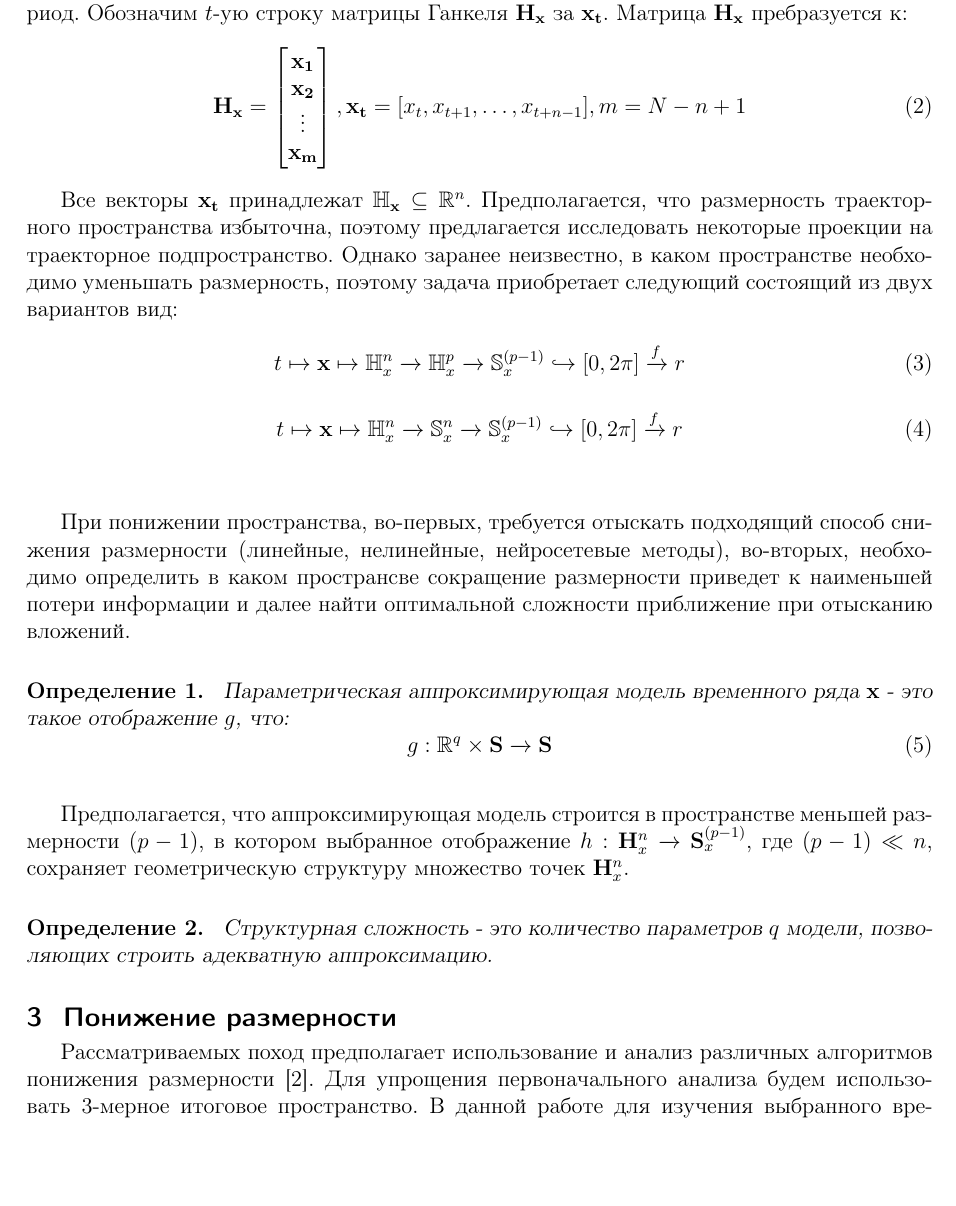
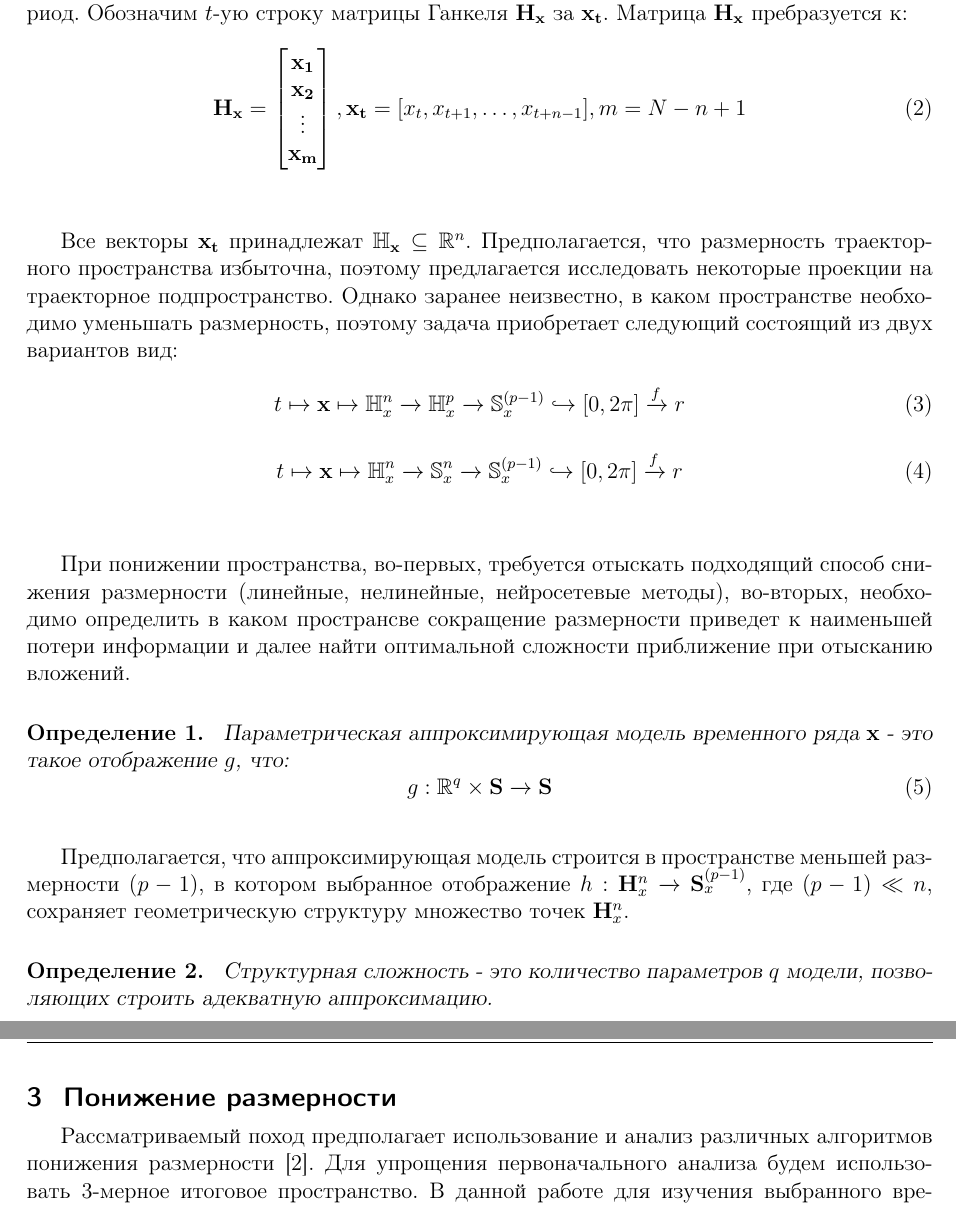
Before and after one commit to Denis-Tihonov/Spherical_Harmonics_parametrisation, a LaTeX document (doc/Tikhonov2020.tex): part of page 2 of 3 before the commit and two parts of pages 2 and 3 of 4 after it, the two joined at a grey line, cut so that both start at the same text, the shorter picture padded with empty space. Compiled offline with pdfLaTeX.

Commit message:
Update Tikhonov2020.tex

```diff
--- a/doc/Tikhonov2020.tex
+++ b/doc/Tikhonov2020.tex
@@ -82,6 +82,7 @@
                    m = N-n+1
 \label{eq:hankel_matrix_2}
 \end{equation}
+\vspace{\baselineskip}
 
 Все векторы $\mathbf{x_{t}}$ принадлежат $\mathbb{H}_{\mathbf{x}} \subseteq \mathbb{R}^{n}$. Предполагается, что размерность траекторного пространства избыточна, поэтому предлагается исследовать некоторые проекции на траекторное подпространство.
 Однако заранее неизвестно, в каком пространстве необходимо уменьшать размерность, поэтому задача приобретает следующий состоящий из двух вариантов вид:
@@ -119,7 +120,8 @@
 \section{Понижение размерности}
-Рассматриваемых поход предполагает использование и анализ различных алгоритмов понижения размерности\cite{Maaten2007}.
+Рассматриваемый поход предполагает использование и анализ различных алгоритмов понижения размерности\cite{Maaten2007}.
 Для упрощения первоначального анализа будем использовать 3-мерное итоговое пространство.
-В данной работе для изучения выбранного временного ряда используется алгоритм анализа спектральных компонент (singular spectrum analysis, SSA). На рис.~\ref{fg:initial_traj} показан изначальный временной ряд и его разложение, пунктирной и сплошной линией соответственно, а также его фазовая траектория уменьшенная в пространство размерности 3 с помощью метода главных компонент (principal component analysis, PCA).
+В данной работе для изучения выбранного временного ряда используется алгоритм анализа спектральных компонент (singular spectrum analysis, SSA).
+На рис.~\ref{fg:initial_traj} показан изначальный временной ряд и его разложение, пунктирной и сплошной линией соответственно, а также его фазовая траектория уменьшенная в пространство размерности 3 с помощью метода главных компонент (principal component analysis, PCA).
 \begin{figure}[h]
 \centering
   \subfloat[Временной ряд]{\includegraphics[width=0.3\textwidth]{figs/tr_init}}
```
Also changed, not shown: doc/Tikhonov2020.tex (4 more changed lines).
